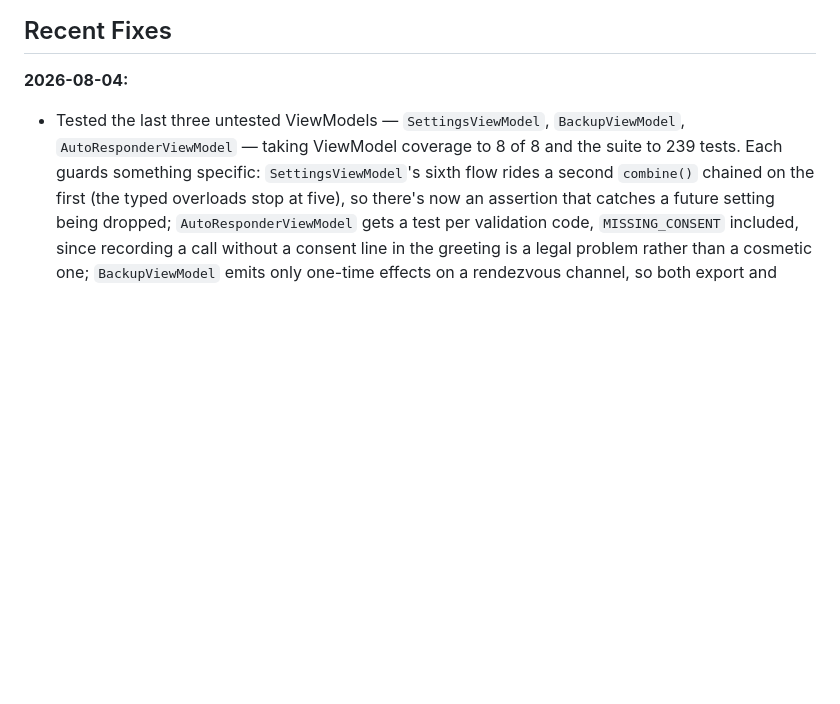
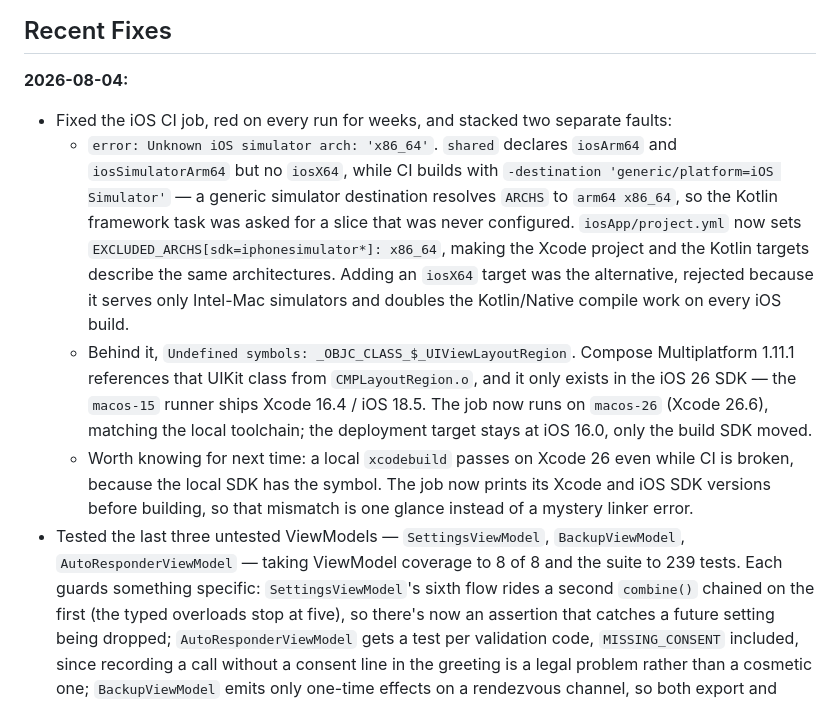
Before and after one commit to cpinan/Corta-Spam, a Markdown page: README.md, the part around the change. GitHub-like rendering; blank space fills up the shorter version.

```diff
--- a/README.md
+++ b/README.md
@@ -115,6 +115,10 @@ Open [`course/corta_spam_course.html`](course/corta_spam_course.html) in any bro
 ## Recent Fixes
 
 **2026-08-04:**
+- Fixed the iOS CI job, red on every run for weeks, and stacked two separate faults:
+  - `error: Unknown iOS simulator arch: 'x86_64'`. `shared` declares `iosArm64` and `iosSimulatorArm64` but no `iosX64`, while CI builds with `-destination 'generic/platform=iOS Simulator'` — a generic simulator destination resolves `ARCHS` to `arm64 x86_64`, so the Kotlin framework task was asked for a slice that was never configured. `iosApp/project.yml` now sets `EXCLUDED_ARCHS[sdk=iphonesimulator*]: x86_64`, making the Xcode project and the Kotlin targets describe the same architectures. Adding an `iosX64` target was the alternative, rejected because it serves only Intel-Mac simulators and doubles the Kotlin/Native compile work on every iOS build.
+  - Behind it, `Undefined symbols: _OBJC_CLASS_$_UIViewLayoutRegion`. Compose Multiplatform 1.11.1 references that UIKit class from `CMPLayoutRegion.o`, and it only exists in the iOS 26 SDK — the `macos-15` runner ships Xcode 16.4 / iOS 18.5. The job now runs on `macos-26` (Xcode 26.6), matching the local toolchain; the deployment target stays at iOS 16.0, only the build SDK moved.
+  - Worth knowing for next time: a local `xcodebuild` passes on Xcode 26 even while CI is broken, because the local SDK has the symbol. The job now prints its Xcode and iOS SDK versions before building, so that mismatch is one glance instead of a mystery linker error.
 - Tested the last three untested ViewModels — `SettingsViewModel`, `BackupViewModel`, `AutoResponderViewModel` — taking ViewModel coverage to 8 of 8 and the suite to 239 tests. Each guards something specific: `SettingsViewModel`'s sixth flow rides a second `combine()` chained on the first (the typed overloads stop at five), so there's now an assertion that catches a future setting being dropped; `AutoResponderViewModel` gets a test per validation code, `MISSING_CONSENT` included, since recording a call without a consent line in the greeting is a legal problem rather than a cosmetic one; `BackupViewModel` emits only one-time effects on a rendezvous channel, so both export and import failure paths are covered.
 - Moved all 7 Robolectric screen tests to the v2 `createComposeRule`, clearing the deprecation warnings from Compose UI test 1.11.2. The v2 rule uses `StandardTestDispatcher` rather than `UnconfinedTestDispatcher`, so coroutines queue instead of running immediately — no test here depended on that, so it was an import swap with no synchronization added.
 - Fixed the Stats screen filing today's blocked calls under "Yesterday". `blockedByDay()` built its buckets by stepping forward from `now - daysBack` in 24-hour jumps, so the newest bucket spanned `[now-1d, now)` — it held every call from the last 24 hours, including one placed seconds ago — while its label came from the bucket's *start*, one day earlier. No bucket was ever labelled "Today". Buckets now align to UTC midnight, the same boundary `countBlockedCallsToday` already used, so the chart's first bar and the "blocked today" stat are computed off the same day boundary and can no longer disagree.
```
Also changed, not shown: LEARNINGS.md (+17 -0 lines), README_ES.md (+4 -0 lines).
